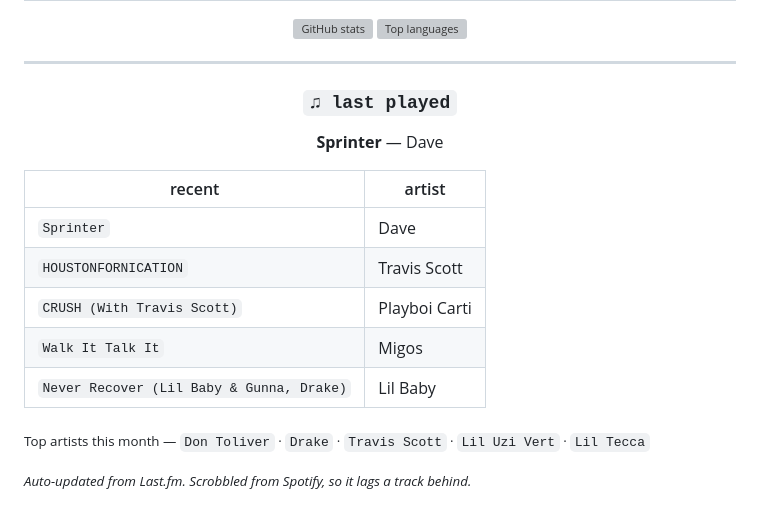
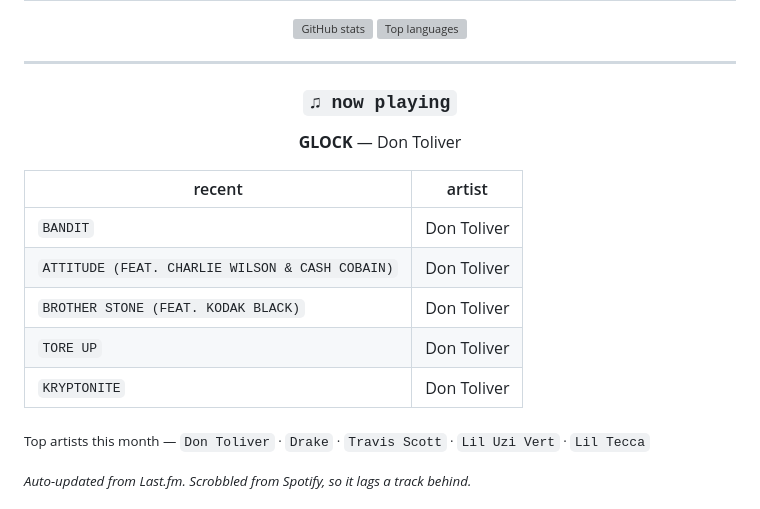
Before and after one commit to sathvikloke/sathvikloke, a Markdown page: README.md, the part around the change. GitHub-like rendering; grey boxes are pictures that could not be loaded.

Commit message:
chore: update now playing

```diff
--- a/README.md
+++ b/README.md
@@ -130,19 +130,19 @@ Angels Grace Hospice / AccentCare     Volunteer · cello for patients in a memor
 
 <div align="center">
 
-### `♫ last played`
+### `♫ now playing`
 
-**Sprinter** — Dave
+**GLOCK** — Don Toliver
 
 </div>
 
 | recent | artist |
 |---|---|
-| `Sprinter` | Dave |
-| `HOUSTONFORNICATION` | Travis Scott |
-| `CRUSH (With Travis Scott)` | Playboi Carti |
-| `Walk It Talk It` | Migos |
-| `Never Recover (Lil Baby & Gunna, Drake)` | Lil Baby |
+| `BANDIT` | Don Toliver |
+| `ATTITUDE (FEAT. CHARLIE WILSON & CASH COBAIN)` | Don Toliver |
+| `BROTHER STONE (FEAT. KODAK BLACK)` | Don Toliver |
+| `TORE UP` | Don Toliver |
+| `KRYPTONITE` | Don Toliver |
 
 <sub>Top artists this month — `Don Toliver` · `Drake` · `Travis Scott` · `Lil Uzi Vert` · `Lil Tecca`</sub>
 
```
